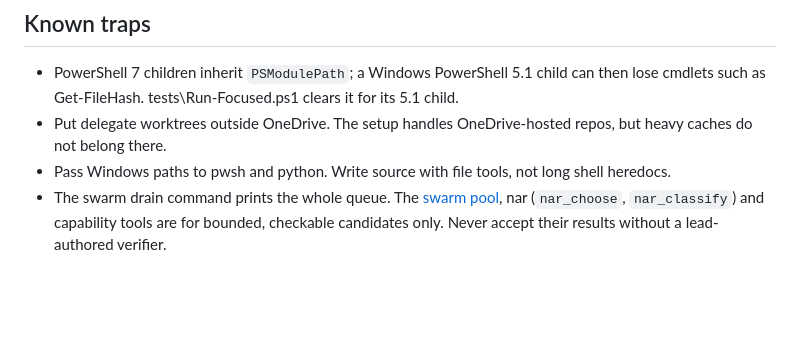
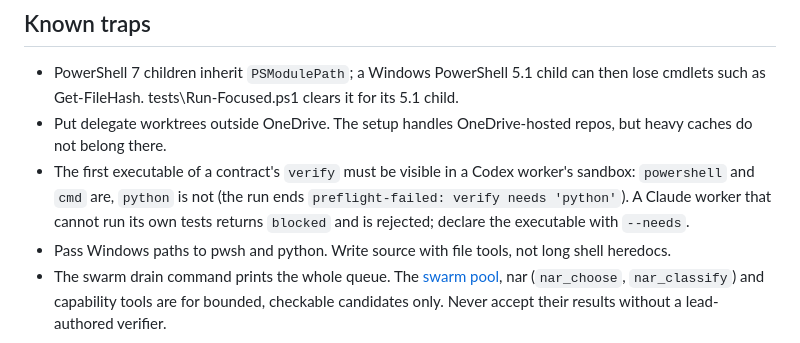
Before and after one commit to marinoemanuel02-pixel/agentic-os, a Markdown page: docs/first-conjoined-task.md, the part around the change. Drawn GitHub-style; blank space fills up the shorter version.

```diff
--- a/docs/first-conjoined-task.md
+++ b/docs/first-conjoined-task.md
@@ -117,5 +117,6 @@ The read-only check needs current source-limit evidence, known positive target c
 
 - PowerShell 7 children inherit `PSModulePath`; a Windows PowerShell 5.1 child can then lose cmdlets such as Get-FileHash. tests\Run-Focused.ps1 clears it for its 5.1 child.
 - Put delegate worktrees outside OneDrive. The setup handles OneDrive-hosted repos, but heavy caches do not belong there.
+- The first executable of a contract's `verify` must be visible in a Codex worker's sandbox: `powershell` and `cmd` are, `python` is not (the run ends `preflight-failed: verify needs 'python'`). A Claude worker that cannot run its own tests returns `blocked` and is rejected; declare the executable with `--needs`.
 - Pass Windows paths to pwsh and python. Write source with file tools, not long shell heredocs.
 - The swarm drain command prints the whole queue. The [swarm pool](swarm.md), nar (`nar_choose`, `nar_classify`) and capability tools are for bounded, checkable candidates only. Never accept their results without a lead-authored verifier.
```
Also changed, not shown: README.md (+2 -1 lines), docs/decisions.md (+10 -2 lines).
